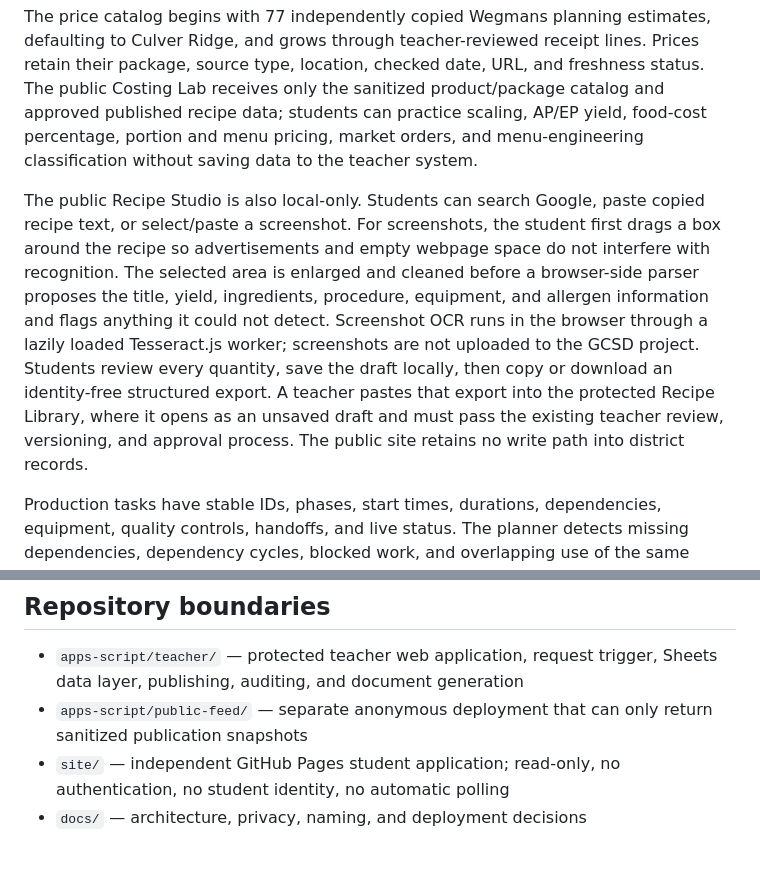
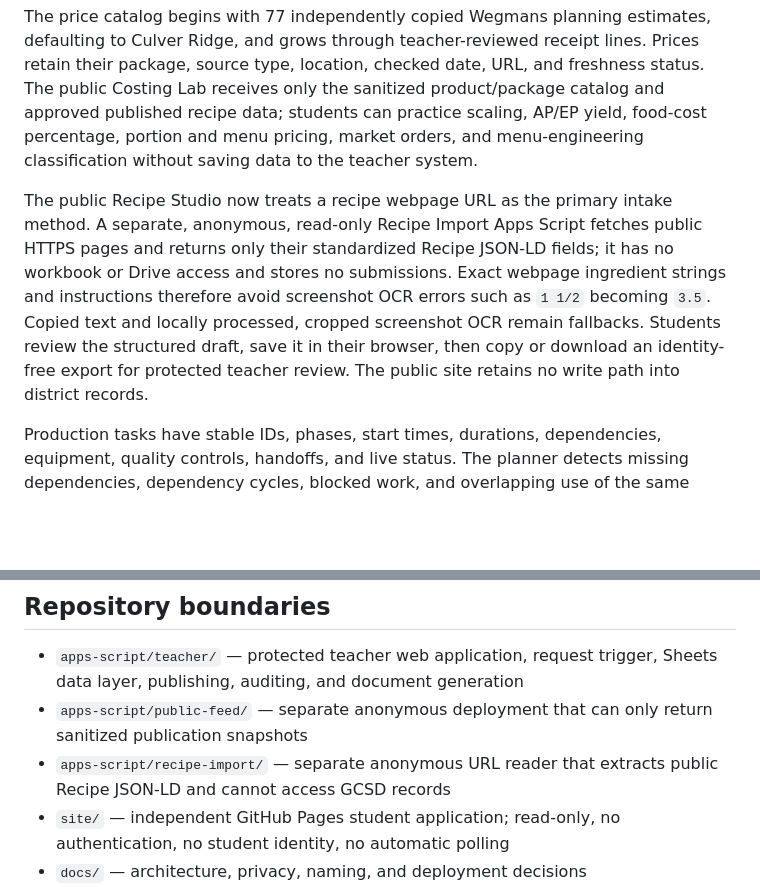
Before and after one commit to 585SwineMerchant/GCSD-Cottage-Operations, a Markdown page: README.md, 2 parts joined by grey strips. Rendered like a GitHub page; blank space fills up the shorter version.

Commit message:
Add structured recipe URL import

```diff
--- a/README.md
+++ b/README.md
@@ -14,7 +14,7 @@ Recipe drafts and approvals create immutable versions. Attaching a recipe to an
 
 The price catalog begins with 77 independently copied Wegmans planning estimates, defaulting to Culver Ridge, and grows through teacher-reviewed receipt lines. Prices retain their package, source type, location, checked date, URL, and freshness status. The public Costing Lab receives only the sanitized product/package catalog and approved published recipe data; students can practice scaling, AP/EP yield, food-cost percentage, portion and menu pricing, market orders, and menu-engineering classification without saving data to the teacher system.
 
-The public Recipe Studio is also local-only. Students can search Google, paste copied recipe text, or select/paste a screenshot. For screenshots, the student first drags a box around the recipe so advertisements and empty webpage space do not interfere with recognition. The selected area is enlarged and cleaned before a browser-side parser proposes the title, yield, ingredients, procedure, equipment, and allergen information and flags anything it could not detect. Screenshot OCR runs in the browser through a lazily loaded Tesseract.js worker; screenshots are not uploaded to the GCSD project. Students review every quantity, save the draft locally, then copy or download an identity-free structured export. A teacher pastes that export into the protected Recipe Library, where it opens as an unsaved draft and must pass the existing teacher review, versioning, and approval process. The public site retains no write path into district records.
+The public Recipe Studio now treats a recipe webpage URL as the primary intake method. A separate, anonymous, read-only Recipe Import Apps Script fetches public HTTPS pages and returns only their standardized Recipe JSON-LD fields; it has no workbook or Drive access and stores no submissions. Exact webpage ingredient strings and instructions therefore avoid screenshot OCR errors such as `1 1/2` becoming `3.5`. Copied text and locally processed, cropped screenshot OCR remain fallbacks. Students review the structured draft, save it in their browser, then copy or download an identity-free export for protected teacher review. The public site retains no write path into district records.
 
 Production tasks have stable IDs, phases, start times, durations, dependencies, equipment, quality controls, handoffs, and live status. The planner detects missing dependencies, dependency cycles, blocked work, and overlapping use of the same equipment. Teachers can generate a private Kitchen Management Plan; students receive only the deliberately published, generic-team production timeline.
 
@@ -28,6 +28,7 @@ Event closeout automatically assembles planned attendance, task completion, esti
 
 - `apps-script/teacher/` — protected teacher web application, request trigger, Sheets data layer, publishing, auditing, and document generation
 - `apps-script/public-feed/` — separate anonymous deployment that can only return sanitized publication snapshots
+- `apps-script/recipe-import/` — separate anonymous URL reader that extracts public Recipe JSON-LD and cannot access GCSD records
 - `site/` — independent GitHub Pages student application; read-only, no authentication, no student identity, no automatic polling
 - `docs/` — architecture, privacy, naming, and deployment decisions
 - `tests/` — privacy, schema migration, lifecycle, publication history, public-feed, deployment-separation, read-only behavior, and end-to-end workflow tests
```
